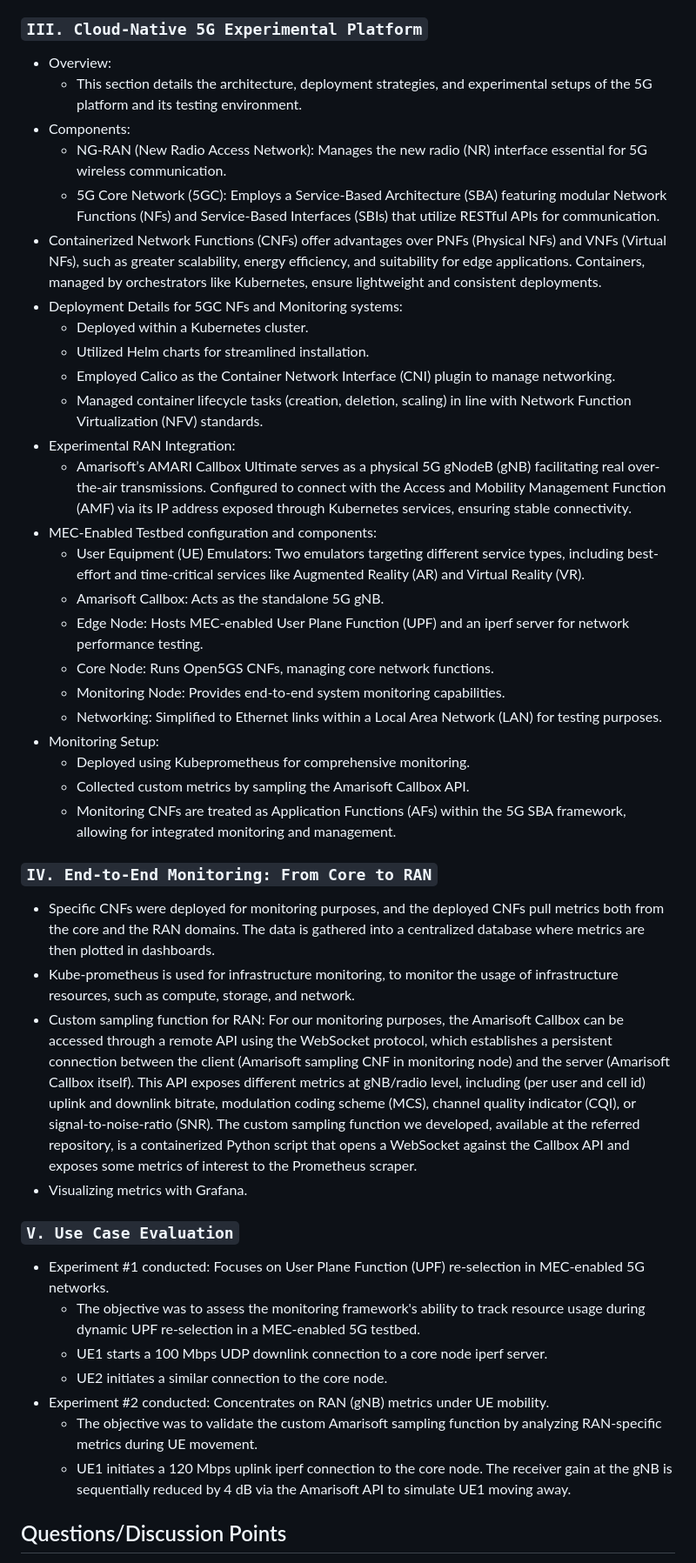
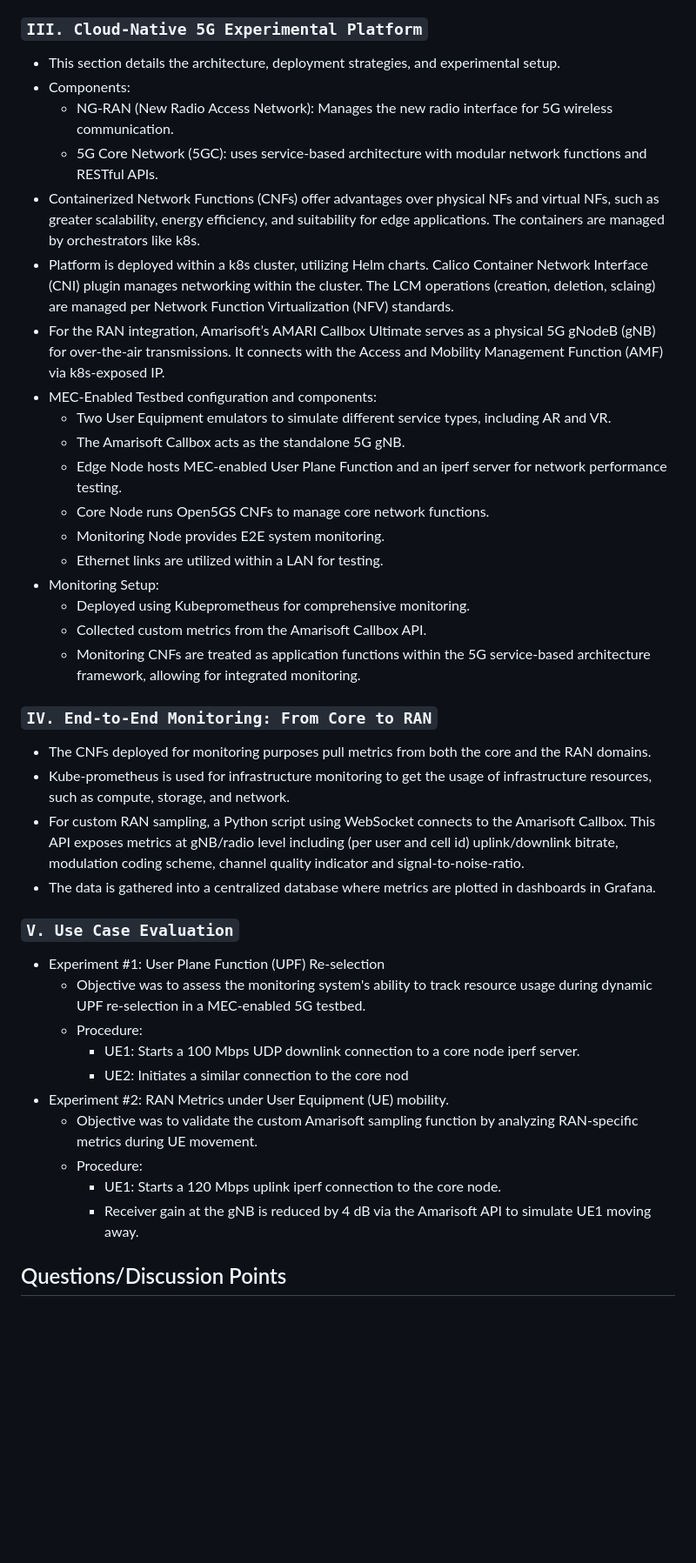
Before and after one commit to angelicagardner/paper-collection, a Markdown page: papers/cloud-native-5g-experimental-platform-with-transmissions-and-monitoring.md, the part around the change. Shown at 87% size. Rendered like a GitHub page; blank space fills up the shorter version.

```diff
--- a/papers/cloud-native-5g-experimental-platform-with-transmissions-and-monitoring.md
+++ b/papers/cloud-native-5g-experimental-platform-with-transmissions-and-monitoring.md
@@ -36,45 +36,42 @@ year: 2022
 - This paper proposes a framework that integrates both aspects, using containerized network functions (CNFs) orchestrated by Kubernetes.
 
 ### `III. Cloud-Native 5G Experimental Platform`
-- Overview:
-    - This section details the architecture, deployment strategies, and experimental setups of the 5G platform and its testing environment.
+- This section details the architecture, deployment strategies, and experimental setup.
 - Components:
-    - NG-RAN (New Radio Access Network): Manages the new radio (NR) interface essential for 5G wireless communication.
-    - 5G Core Network (5GC): Employs a Service-Based Architecture (SBA) featuring modular Network Functions (NFs) and Service-Based Interfaces (SBIs) that utilize RESTful APIs for communication.
-- Containerized Network Functions (CNFs) offer advantages over PNFs (Physical NFs) and VNFs (Virtual NFs), such as greater scalability, energy efficiency, and suitability for edge applications. Containers, managed by orchestrators like Kubernetes, ensure lightweight and consistent deployments.
-- Deployment Details for 5GC NFs and Monitoring systems:
-    - Deployed within a Kubernetes cluster.
-    - Utilized Helm charts for streamlined installation.
-    - Employed Calico as the Container Network Interface (CNI) plugin to manage networking.
-    - Managed container lifecycle tasks (creation, deletion, scaling) in line with Network Function Virtualization (NFV) standards.
-- Experimental RAN Integration:
-    - Amarisoft’s AMARI Callbox Ultimate serves as a physical 5G gNodeB (gNB) facilitating real over-the-air transmissions. Configured to connect with the Access and Mobility Management Function (AMF) via its IP address exposed through Kubernetes services, ensuring stable connectivity.
+    - NG-RAN (New Radio Access Network): Manages the new radio interface for 5G wireless communication.
+    - 5G Core Network (5GC): uses service-based architecture with modular network functions and RESTful APIs.
+- Containerized Network Functions (CNFs) offer advantages over physical NFs and virtual NFs, such as greater scalability, energy efficiency, and suitability for edge applications. The containers are managed by orchestrators like k8s.
+- Platform is deployed within a k8s cluster, utilizing Helm charts. Calico Container Network Interface (CNI) plugin manages networking within the cluster. The LCM operations (creation, deletion, sclaing) are managed per Network Function Virtualization (NFV) standards.
+- For the RAN integration, Amarisoft’s AMARI Callbox Ultimate serves as a physical 5G gNodeB (gNB) for over-the-air transmissions. It connects with the Access and Mobility Management Function (AMF) via k8s-exposed IP.
 - MEC-Enabled Testbed configuration and components:
-    - User Equipment (UE) Emulators: Two emulators targeting different service types, including best-effort and time-critical services like Augmented Reality (AR) and Virtual Reality (VR).
-    - Amarisoft Callbox: Acts as the standalone 5G gNB.
-    - Edge Node: Hosts MEC-enabled User Plane Function (UPF) and an iperf server for network performance testing.
-    - Core Node: Runs Open5GS CNFs, managing core network functions.
-    - Monitoring Node: Provides end-to-end system monitoring capabilities.
-    - Networking: Simplified to Ethernet links within a Local Area Network (LAN) for testing purposes.
+    - Two User Equipment emulators to simulate different service types, including AR and VR.
+    - The Amarisoft Callbox acts as the standalone 5G gNB.
+    - Edge Node hosts MEC-enabled User Plane Function and an iperf server for network performance testing.
+    - Core Node runs Open5GS CNFs to manage core network functions.
+    - Monitoring Node provides E2E system monitoring.
+    - Ethernet links are utilized within a LAN for testing.
 - Monitoring Setup:
     - Deployed using Kubeprometheus for comprehensive monitoring.
-    - Collected custom metrics by sampling the Amarisoft Callbox API.
-    - Monitoring CNFs are treated as Application Functions (AFs) within the 5G SBA framework, allowing for integrated monitoring and management.
+    - Collected custom metrics from the Amarisoft Callbox API.
+    - Monitoring CNFs are treated as application functions within the 5G service-based architecture framework, allowing for integrated monitoring.
 
 ### `IV. End-to-End Monitoring: From Core to RAN`
-- Specific CNFs were deployed for monitoring purposes, and the deployed CNFs pull metrics both from the core and the RAN domains. The data is gathered into a centralized database where metrics are then plotted in dashboards.
-- Kube-prometheus is used for infrastructure monitoring, to monitor the usage of infrastructure resources, such as compute, storage, and network.
-- Custom sampling function for RAN: For our monitoring purposes, the Amarisoft Callbox can be accessed through a remote API using the WebSocket protocol, which establishes a persistent connection between the client (Amarisoft sampling CNF in monitoring node) and the server (Amarisoft Callbox itself). This API exposes different metrics at gNB/radio level, including (per user and cell id) uplink and downlink bitrate, modulation coding scheme (MCS), channel quality indicator (CQI), or signal-to-noise-ratio (SNR). The custom sampling function we developed, available at the referred repository, is a containerized Python script that opens a WebSocket against the Callbox API and exposes some metrics of interest to the Prometheus scraper.
-- Visualizing metrics with Grafana.
+- The CNFs deployed for monitoring purposes pull metrics from both the core and the RAN domains.
+- Kube-prometheus is used for infrastructure monitoring to get the usage of infrastructure resources, such as compute, storage, and network.
+- For custom RAN sampling, a Python script using WebSocket connects to the Amarisoft Callbox. This API exposes metrics at gNB/radio level including (per user and cell id) uplink/downlink bitrate, modulation coding scheme, channel quality indicator and signal-to-noise-ratio.
+- The data is gathered into a centralized database where metrics are plotted in dashboards in Grafana.
 
 ### `V. Use Case Evaluation`
-- Experiment #1 conducted: Focuses on User Plane Function (UPF) re-selection in MEC-enabled 5G networks.
-    - The objective was to assess the monitoring framework's ability to track resource usage during dynamic UPF re-selection in a MEC-enabled 5G testbed.
-    - UE1 starts a 100 Mbps UDP downlink connection to a core node iperf server.
-    - UE2 initiates a similar connection to the core node.
-- Experiment #2 conducted: Concentrates on RAN (gNB) metrics under UE mobility.
-    - The objective was to validate the custom Amarisoft sampling function by analyzing RAN-specific metrics during UE movement.
-    - UE1 initiates a 120 Mbps uplink iperf connection to the core node. The receiver gain at the gNB is sequentially reduced by 4 dB via the Amarisoft API to simulate UE1 moving away.
+- Experiment #1: User Plane Function (UPF) Re-selection
+    - Objective was to assess the monitoring system's ability to track resource usage during dynamic UPF re-selection in a MEC-enabled 5G testbed.
+    - Procedure:
+        - UE1: Starts a 100 Mbps UDP downlink connection to a core node iperf server.
+        - UE2: Initiates a similar connection to the core nod
+- Experiment #2: RAN Metrics under User Equipment (UE) mobility.
+    - Objective was to validate the custom Amarisoft sampling function by analyzing RAN-specific metrics during UE movement.
+    - Procedure:
+        - UE1: Starts a 120 Mbps uplink iperf connection to the core node.
+        - Receiver gain at the gNB is reduced by 4 dB via the Amarisoft API to simulate UE1 moving away.
 
 ## Questions/Discussion Points
 
```
